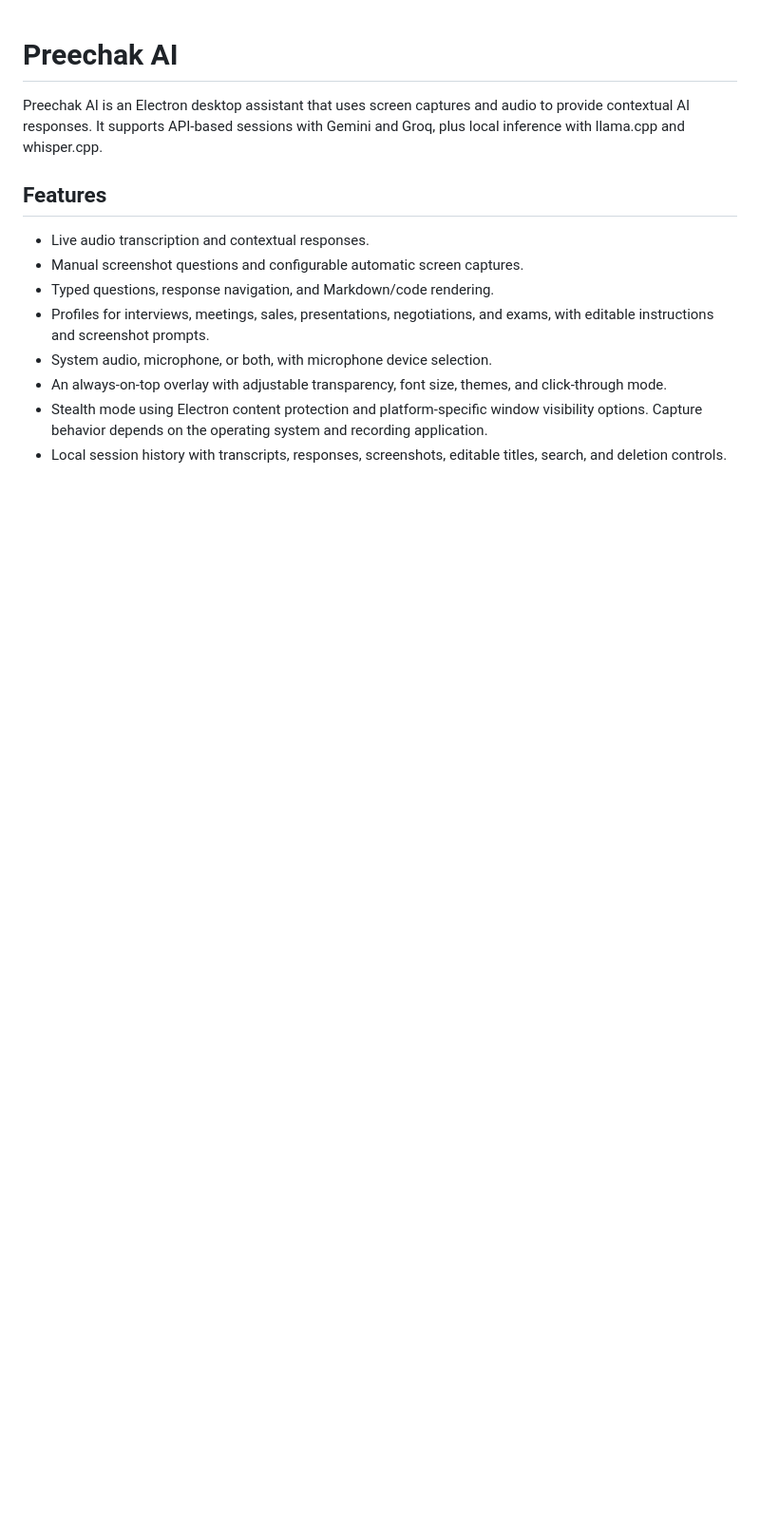
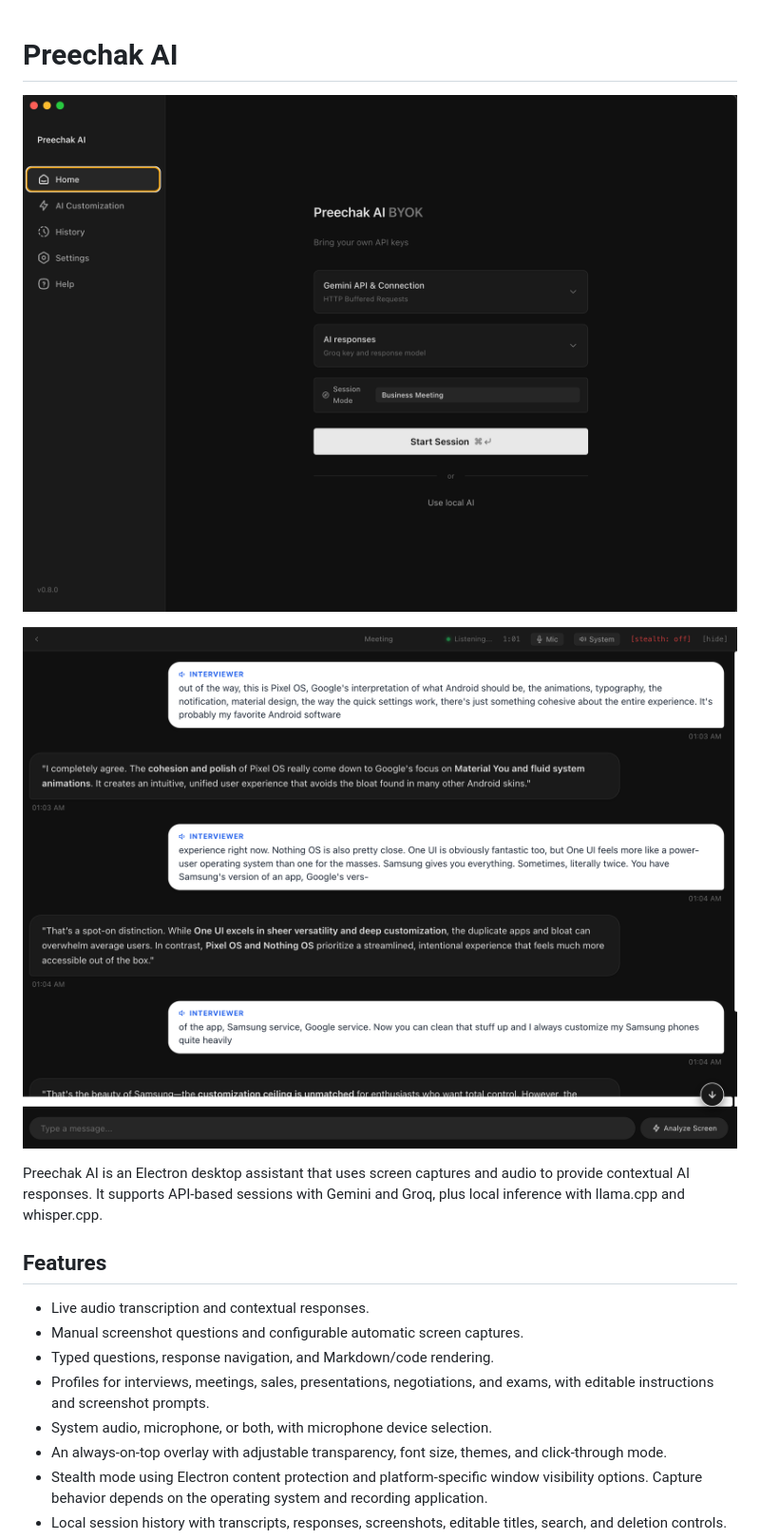
Before and after one commit to phillippree/preechak-ai, a Markdown page: README.md, the part around the change. Shown: that part at 95% size. Rendered like a GitHub page; pictures changed too: documents/images/home.png (added), documents/images/meeting_screen.png (added); blank space fills up the shorter version.

Commit message:
pics ref

```diff
--- a/README.md
+++ b/README.md
@@ -1,4 +1,8 @@
 # Preechak AI
+
+![Preechak AI home screen](documents/images/home.png)
+
+![Preechak AI meeting screen](documents/images/meeting_screen.png)
 
 Preechak AI is an Electron desktop assistant that uses screen captures and audio to provide contextual AI responses. It supports API-based sessions with Gemini and Groq, plus local inference with llama.cpp and whisper.cpp.
 
```
